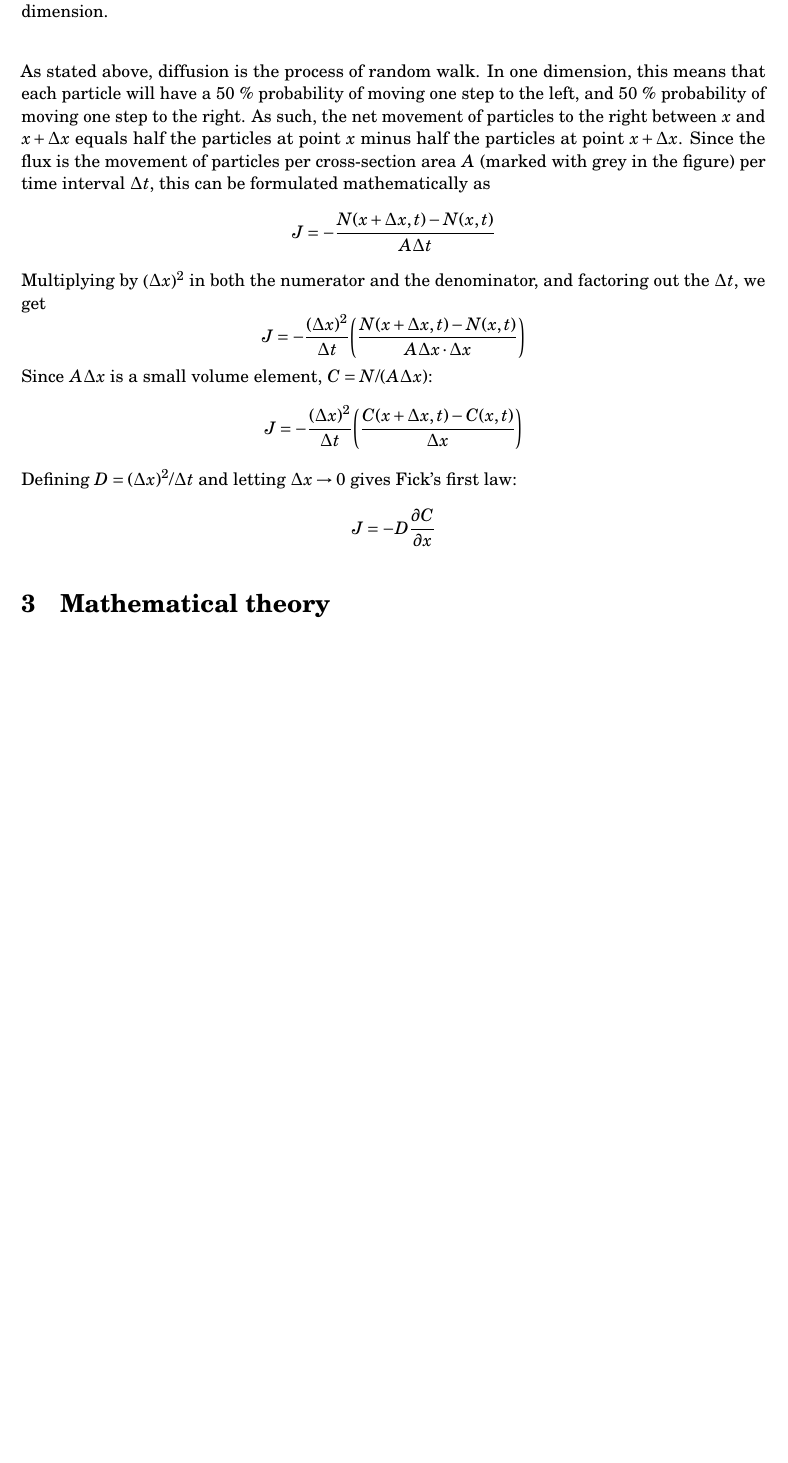
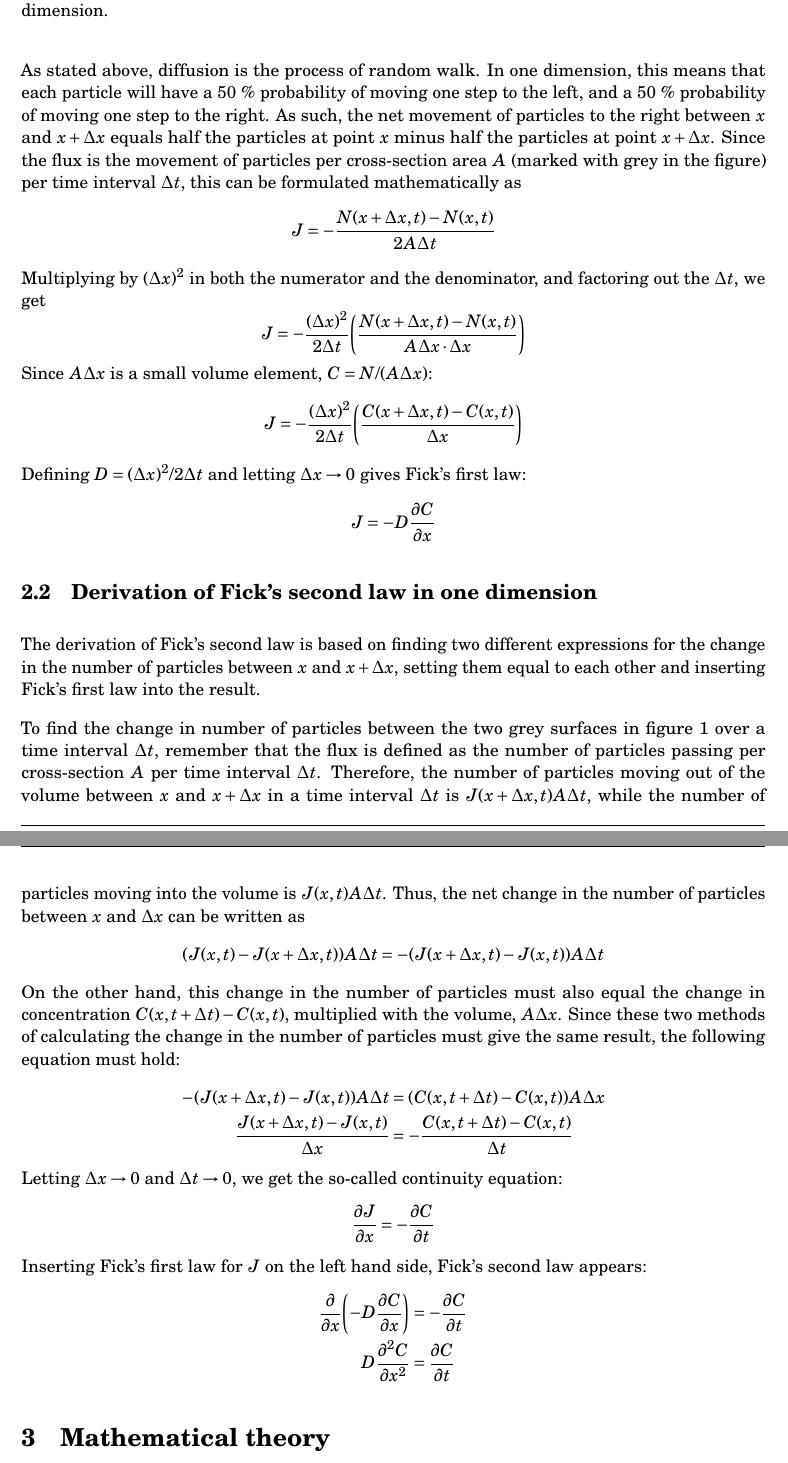
Before and after one commit to anjohan/Project5, a LaTeX paper (report.tex): part of page 4 of 14 before the commit and two parts of pages 4 and 5 of 14 after it, the two joined at a grey line, cut so that both start at the same text, the shorter picture padded with empty space. Compiled offline with pdfLaTeX.

Commit message:
Ficks andre lov utledet

```diff
--- a/report.tex
+++ b/report.tex
@@ -183,25 +183,49 @@ where \(D\) is the diffusion coefficient, \(J\) the flux, i.e. the number of par
         \draw (6,2,0) -- (10,2,0);
         \draw (10,0,0) -- (10,0,2) -- (10,2,2) -- (10,2,0) -- (10,0,0);
     \end{tikzpicture}
-\caption{Sketch with some of the quantities used in the derivation of Fick's first law in one dimension.}
+    \caption{Sketch of the infinitesimal volume element used the derivation of Fick's laws in one dimension.}\label{fig:fick}
 \end{figure}
 
-As stated above, diffusion is the process of random walk. In one dimension, this means that each particle will have a \(\SI{50}{\percent}\) probability of moving one step to the left, and \(\SI{50}{\percent}\) probability of moving one step to the right. As such, the net movement of particles to the right between \(x\) and \(x+\Delta x\) equals half the particles at point \(x\) minus half the particles at point \(x+\Delta x\). Since the flux is the movement of particles per cross-section area \(A\) (marked with grey in the figure) per time interval \(\Delta t\), this can be formulated mathematically as
+As stated above, diffusion is the process of random walk. In one dimension, this means that each particle will have a \(\SI{50}{\percent}\) probability of moving one step to the left, and a \(\SI{50}{\percent}\) probability of moving one step to the right. As such, the net movement of particles to the right between \(x\) and \(x+\Delta x\) equals half the particles at point \(x\) minus half the particles at point \(x+\Delta x\). Since the flux is the movement of particles per cross-section area \(A\) (marked with grey in the figure) per time interval \(\Delta t\), this can be formulated mathematically as
 \[
-J = -\frac{N(x+\Delta x, t) - N(x,t)}{A\Delta t}
+    J = -\frac{N(x+\Delta x, t) - N(x,t)}{2A\Delta t}
 \]
 Multiplying by \(\qty(\Delta x)^2\) in both the numerator and the denominator, and factoring out the \(\Delta t\), we get
 \[
-J = -\frac{\qty(\Delta x)^2}{\Delta t}\qty(\frac{N(x+\Delta x,t) - N(x,t)}{A\Delta x\cdot\Delta x})
+    J = -\frac{\qty(\Delta x)^2}{2\Delta t}\qty(\frac{N(x+\Delta x,t) - N(x,t)}{A\Delta x\cdot\Delta x})
 \]
 Since \(A\Delta x\) is a small volume element, \(C=N/\qty(A\Delta x)\):
 \[
-J = -\frac{\qty(\Delta x)^2}{\Delta t} \qty(\frac{C(x+\Delta x,t) - C(x,t)}{\Delta x})
+    J = -\frac{\qty(\Delta x)^2}{2\Delta t} \qty(\frac{C(x+\Delta x,t) - C(x,t)}{\Delta x})
 \]
-Defining \(D=\qty(\Delta x)^2/\Delta t\) and letting \(\Delta x\to0\) gives Fick's first law:
+Defining \(D=\qty(\Delta x)^2/2\Delta t\) and letting \(\Delta x\to0\) gives Fick's first law:
 \[
     J = -D\pdv{C}{x}
 \]
+
+\subsection{Derivation of Fick's second law in one dimension}
+The derivation of Fick's second law is based on finding two different expressions for the change in the number of particles between \(x\) and \(x+\Delta x\), setting them equal to each other and inserting Fick's first law into the result.
+
+To find the change in number of particles between the two grey surfaces in \vref{fig:fick} over a time interval \(\Delta t\), remember that the flux is defined as the number of particles passing per cross-section \(A\) per time interval \(\Delta t\). Therefore, the number of particles moving out of the volume between \(x\) and \(x+\Delta x\) in a time interval \(\Delta t\) is \(J(x+\Delta x,t)A\Delta t\), while the number of particles moving into the volume is \(J(x,t)A\Delta t\). Thus, the net change in the number of particles between \(x\) and \(\Delta x\) can be written as
+\[
+    \qty(J(x,t) - J(x + \Delta x,t))A\Delta t = -\qty(J(x+\Delta x,t) - J(x,t))A\Delta t
+\]
+On the other hand, this change in the number of particles must also equal the change in concentration \(C(x,t+\Delta t) - C(x,t)\), multiplied with the volume, \(A\Delta x\). Since these two methods of calculating the change in the number of particles must give the same result, the following equation must hold:
+\begin{alignat*}{2}
+    -\qty(J(x+\Delta x,t) - J(x,t))A\Delta t &= \qty(C(x,t+\Delta t) - C(x,t)) A\Delta x\\
+    \frac{J(x+\Delta x,t) - J(x,t)}{\Delta x} &= -\frac{C(x,t+\Delta t) - C(x,t)}{\Delta t}
+\end{alignat*}
+Letting \(\Delta x\to0\) and \(\Delta t\to0\), we get the so-called continuity equation:
+\[
+    \pdv{J}{x} = -\pdv{C}{t}
+\]
+Inserting Fick's first law for \(J\) on the left hand side, Fick's second law appears:
+\begin{alignat*}{2}
+    \pdv{x}\qty(-D\pdv{C}{x}) &= -\pdv{C}{t}\\
+    D\pdv[2]{C}{x} &= \pdv{C}{t}
+\end{alignat*}
+
+
 
 
 
```
Lines whose indentation alone changed are shown as unchanged.
